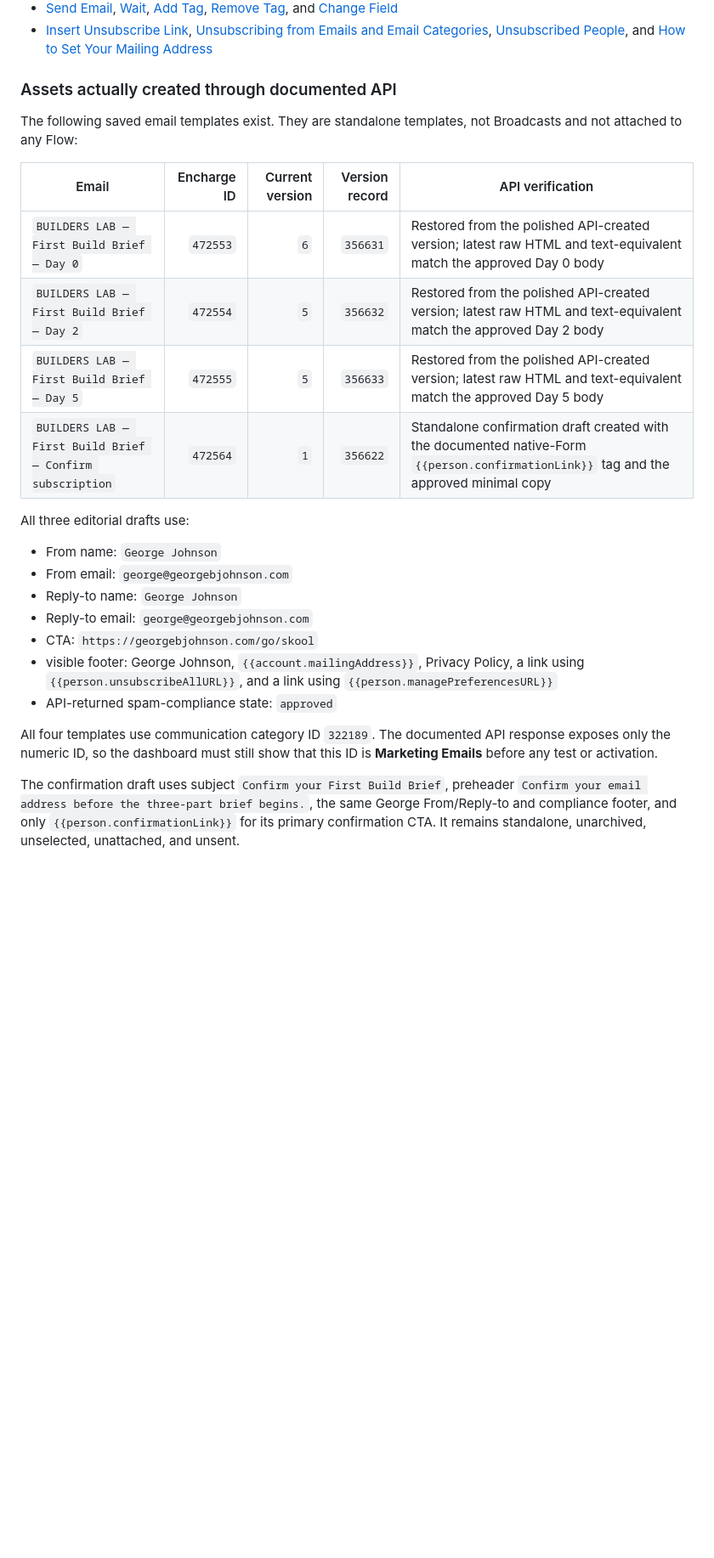
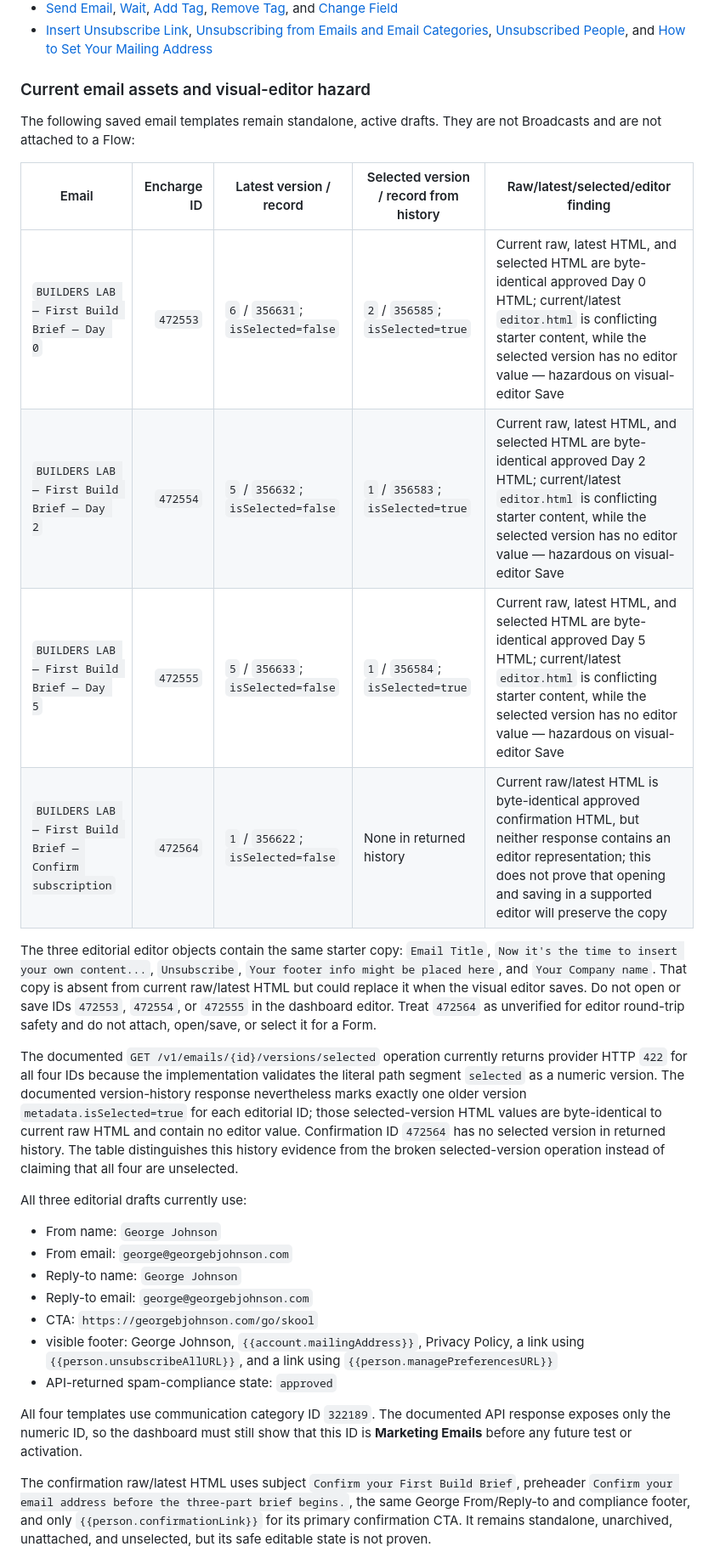
Before and after one commit to George-Digital/George-B-Johnson, a Markdown page: campaigns/builders-lab/first-build-brief-campaign.md, the part around one of its changes. Shown at 85% size. Rendered like a GitHub page; blank space fills up the shorter version.

Commit message:
Document Encharge editor hazard remediation boundary

```diff
--- a/campaigns/builders-lab/first-build-brief-campaign.md
+++ b/campaigns/builders-lab/first-build-brief-campaign.md
@@ -274,18 +278,22 @@ Current terminology and safeguards were checked on 2026-07-26 against:
 - [Send Email](https://help.encharge.io/en/article/action-send-email-gr83ma/), [Wait](https://help.encharge.io/en/article/action-wait-1khk84l/), [Add Tag](https://help.encharge.io/en/article/action-add-tag-1v9tbnl/), [Remove Tag](https://help.encharge.io/en/article/action-remove-tag-ptz9yz/), and [Change Field](https://help.encharge.io/en/article/action-change-field-9htfu4/)
 - [Insert Unsubscribe Link](https://help.encharge.io/en/article/insert-unsubscribe-link-1ubjurz/), [Unsubscribing from Emails and Email Categories](https://help.encharge.io/en/article/unsubscribing-from-emails-and-email-categories-2tyntt/), [Unsubscribed People](https://help.encharge.io/en/article/unsubscribed-people-a4aw5y/), and [How to Set Your Mailing Address](https://help.encharge.io/en/article/how-to-set-your-mailing-address-1trm19x/)
 
-### Assets actually created through documented API
+### Current email assets and visual-editor hazard
 
-The following saved email templates exist. They are standalone templates, not Broadcasts and not attached to any Flow:
+The following saved email templates remain standalone, active drafts. They are not Broadcasts and are not attached to a Flow:
 
-| Email | Encharge ID | Current version | Version record | API verification |
-| --- | ---: | ---: | ---: | --- |
-| `BUILDERS LAB — First Build Brief — Day 0` | `472553` | `6` | `356631` | Restored from the polished API-created version; latest raw HTML and text-equivalent match the approved Day 0 body |
-| `BUILDERS LAB — First Build Brief — Day 2` | `472554` | `5` | `356632` | Restored from the polished API-created version; latest raw HTML and text-equivalent match the approved Day 2 body |
-| `BUILDERS LAB — First Build Brief — Day 5` | `472555` | `5` | `356633` | Restored from the polished API-created version; latest raw HTML and text-equivalent match the approved Day 5 body |
-| `BUILDERS LAB — First Build Brief — Confirm subscription` | `472564` | `1` | `356622` | Standalone confirmation draft created with the documented native-Form `{{person.confirmationLink}}` tag and the approved minimal copy |
+| Email | Encharge ID | Latest version / record | Selected version / record from history | Raw/latest/selected/editor finding |
+| --- | ---: | --- | --- | --- |
+| `BUILDERS LAB — First Build Brief — Day 0` | `472553` | `6` / `356631`; `isSelected=false` | `2` / `356585`; `isSelected=true` | Current raw, latest HTML, and selected HTML are byte-identical approved Day 0 HTML; current/latest `editor.html` is conflicting starter content, while the selected version has no editor value — hazardous on visual-editor Save |
+| `BUILDERS LAB — First Build Brief — Day 2` | `472554` | `5` / `356632`; `isSelected=false` | `1` / `356583`; `isSelected=true` | Current raw, latest HTML, and selected HTML are byte-identical approved Day 2 HTML; current/latest `editor.html` is conflicting starter content, while the selected version has no editor value — hazardous on visual-editor Save |
+| `BUILDERS LAB — First Build Brief — Day 5` | `472555` | `5` / `356633`; `isSelected=false` | `1` / `356584`; `isSelected=true` | Current raw, latest HTML, and selected HTML are byte-identical approved Day 5 HTML; current/latest `editor.html` is conflicting starter content, while the selected version has no editor value — hazardous on visual-editor Save |
+| `BUILDERS LAB — First Build Brief — Confirm subscription` | `472564` | `1` / `356622`; `isSelected=false` | None in returned history | Current raw/latest HTML is byte-identical approved confirmation HTML, but neither response contains an editor representation; this does not prove that opening and saving in a supported editor will preserve the copy |
 
-All three editorial drafts use:
+The three editorial editor objects contain the same starter copy: `Email Title`, `Now it's the time to insert your own content...`, `Unsubscribe`, `Your footer info might be placed here`, and `Your Company name`. That copy is absent from current raw/latest HTML but could replace it when the visual editor saves. Do not open or save IDs `472553`, `472554`, or `472555` in the dashboard editor. Treat `472564` as unverified for editor round-trip safety and do not attach, open/save, or select it for a Form.
+
+The documented `GET /v1/emails/{id}/versions/selected` operation currently returns provider HTTP `422` for all four IDs because the implementation validates the literal path segment `selected` as a numeric version. The documented version-history response nevertheless marks exactly one older version `metadata.isSelected=true` for each editorial ID; those selected-version HTML values are byte-identical to current raw HTML and contain no editor value. Confirmation ID `472564` has no selected version in returned history. The table distinguishes this history evidence from the broken selected-version operation instead of claiming that all four are unselected.
+
+All three editorial drafts currently use:
 
 - From name: `George Johnson`
 - From email: `george@georgebjohnson.com`
@@ -295,7 +303,7 @@ All three editorial drafts use:
 - visible footer: George Johnson, `{{account.mailingAddress}}`, Privacy Policy, a link using `{{person.unsubscribeAllURL}}`, and a link using `{{person.managePreferencesURL}}`
 - API-returned spam-compliance state: `approved`
 
-All four templates use communication category ID `322189`. The documented API response exposes only the numeric ID, so the dashboard must still show that this ID is **Marketing Emails** before any test or activation.
+All four templates use communication category ID `322189`. The documented API response exposes only the numeric ID, so the dashboard must still show that this ID is **Marketing Emails** before any future test or activation.
 
-The confirmation draft uses subject `Confirm your First Build Brief`, preheader `Confirm your email address before the three-part brief begins.`, the same George From/Reply-to and compliance footer, and only `{{person.confirmationLink}}` for its primary confirmation CTA. It remains standalone, unarchived, unselected, unattached, and unsent.
+The confirmation raw/latest HTML uses subject `Confirm your First Build Brief`, preheader `Confirm your email address before the three-part brief begins.`, the same George From/Reply-to and compliance footer, and only `{{person.confirmationLink}}` for its primary confirmation CTA. It remains standalone, unarchived, unattached, and unselected, but its safe editable state is not proven.
 
```
Also changed, not shown: other parts of campaigns/builders-lab/first-build-brief-campaign.md (+27 -15 lines).
